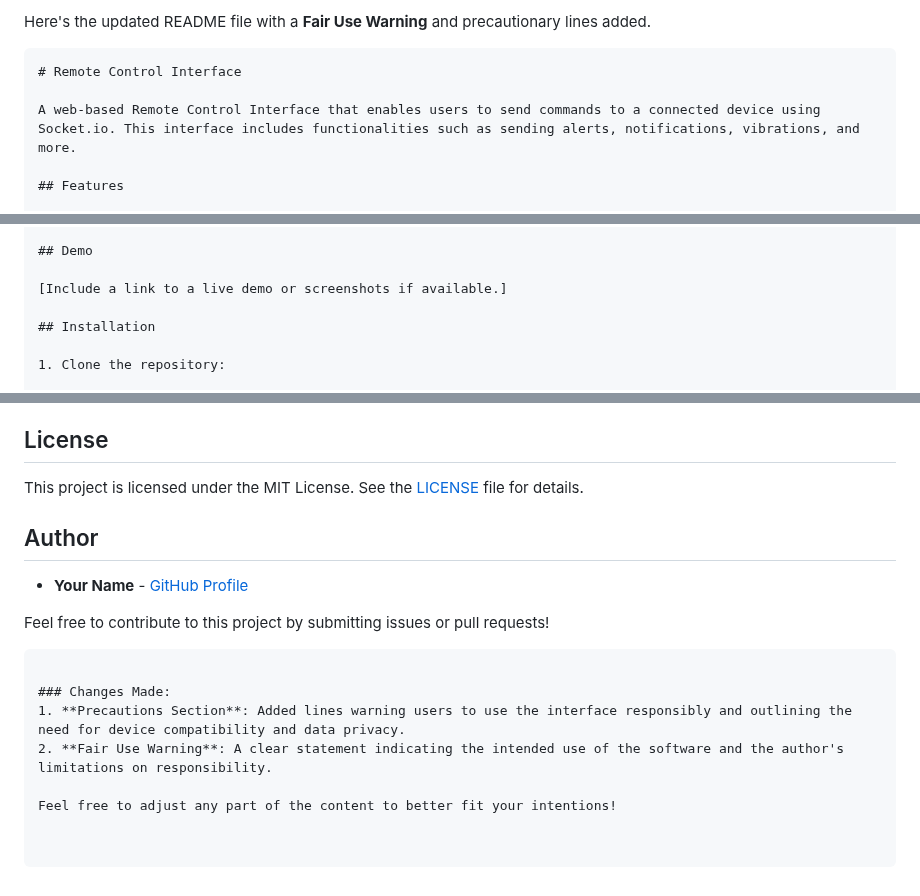
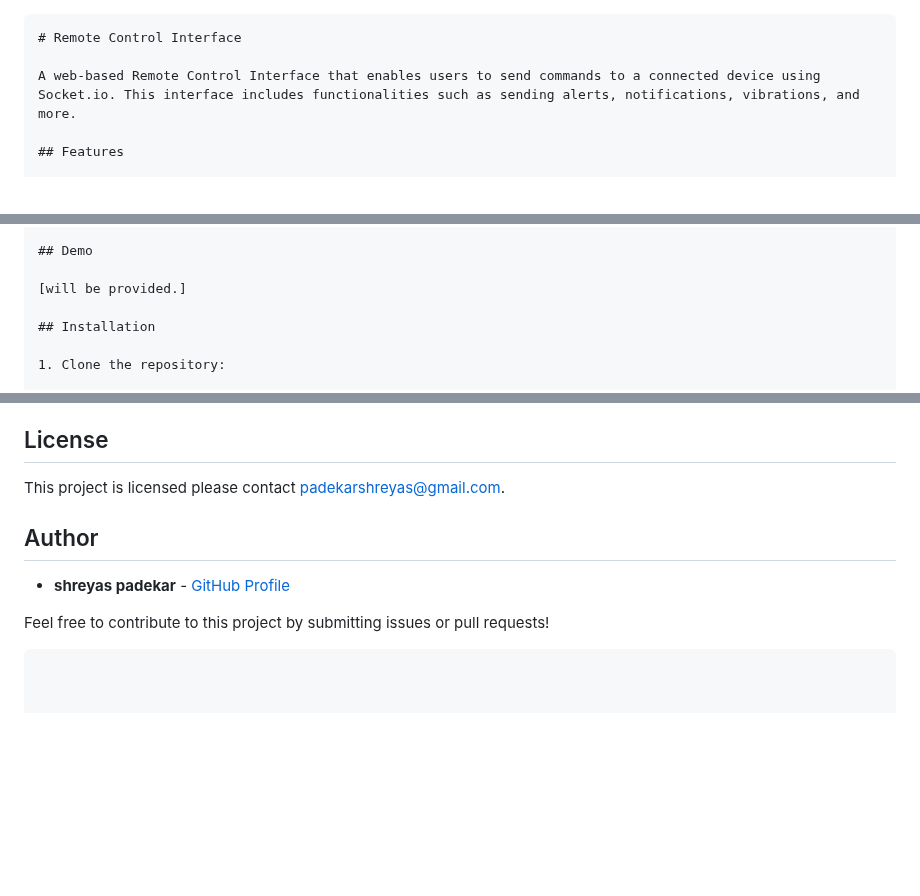
Before and after one commit to yash-github012/mobile_command_interface, a Markdown page: README.md, 3 parts joined by grey strips. GitHub-like rendering; blank space fills up the shorter version.

````diff
--- a/README.md
+++ b/README.md
@@ -1,4 +1,3 @@
-Here's the updated README file with a **Fair Use Warning** and precautionary lines added.
 
 ```markdown
 # Remote Control Interface
@@ -20,7 +19,7 @@ A web-based Remote Control Interface that enables users to send commands to a co
 
 ## Demo
 
-[Include a link to a live demo or screenshots if available.]
+[will be provided.]
 
 ## Installation
 
@@ -100,17 +99,11 @@ This project is intended for personal and educational use only. Any commercial o
 
 ## License
 
-This project is licensed under the MIT License. See the [LICENSE](LICENSE) file for details.
+This project is licensed please contact padekarshreyas@gmail.com.
 
 ## Author
 
-- **Your Name** - [GitHub Profile](https://github.com/yourusername)
+- **shreyas padekar** - [GitHub Profile](https://github.com/yash-github012)
 
 Feel free to contribute to this project by submitting issues or pull requests!
 ```
-
-### Changes Made:
-1. **Precautions Section**: Added lines warning users to use the interface responsibly and outlining the need for device compatibility and data privacy.
-2. **Fair Use Warning**: A clear statement indicating the intended use of the software and the author's limitations on responsibility.
-
-Feel free to adjust any part of the content to better fit your intentions!
````
